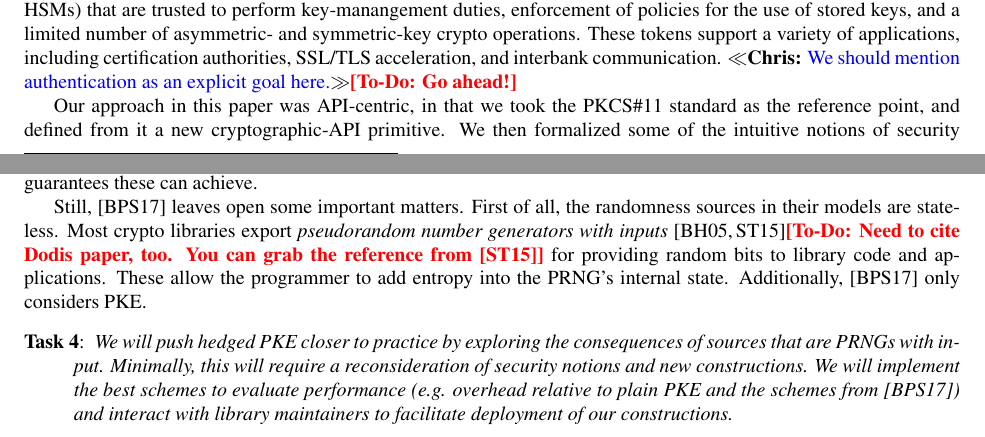
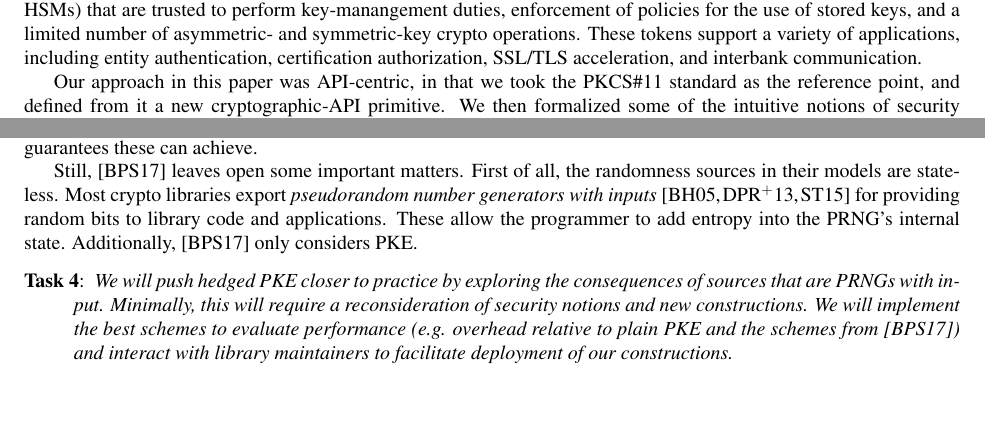
Before and after one commit to teshrim/api-crypto-proposal, a LaTeX document (proposal.tex, which reads api-centric-crypto.tex): two parts of pages 3 and 4 of 15, joined at a grey line, cut so that both start at the same text, the shorter picture padded with empty space. Compiled offline with pdfLaTeX.

Commit message:
Pass of hedged PKE.

```diff
--- a/api-centric-crypto.tex
+++ b/api-centric-crypto.tex
@@ -110,12 +111,3 @@ is, here.  Thoughts?}
 %know yet.  Anyway, it's fine to have some sections more detailed than
 %others, especially if some allow you to really trumpet the PI's chops.}
 %
-In~\cite{SSW}, PI Shrimpton and coauthors gave a provable-security treatment to the design and
-analysis of so-called ``cryptographic APIs'', standardized in the PKCS\#11
-document\cite{xxx}.  That standard details an interface by which one may
-interact with cryptographic tokens (e.g. smart cards, USB devices,
-enterprise-grade HSMs) that are trusted to perform key-manangement duties,
-enforcement of policies for the use of stored keys, and a limited number of
-asymmetric- and symmetric-key crypto operations.  These tokens support a variety
-of applications, including certification authorities, SSL/TLS acceleration, and
-interbank communication.
@@ -122,6 +117,12 @@ interbank communication.
+\url{https://www.oasis-open.org/committees/tc_home.php?wg_abbrev=pkcs11} for the
+latest spec.} That standard details an interface by which one may interact with
+cryptographic tokens (e.g. smart cards, USB devices, enterprise-grade HSMs) that
+are trusted to perform key-manangement duties, enforcement of policies for the
+use of stored keys, and a limited number of asymmetric- and symmetric-key crypto
+operations.  These tokens support a variety of applications, including entity
+authentication, certification authorization, SSL/TLS acceleration, and interbank
+communication.
 %
-\cpnote{We should mention authentication as an explicit goal
-  here.}\todo{Go ahead!}
 
 Our approach in this paper was API-centric, in that we took the PKCS\#11
 standard as the reference point, and defined from it a new cryptographic-API
@@ -202,23 +204,21 @@ then use these bits as the randomness for an underlying PKE scheme.  In
 practice, implementing this simple construction is surprisingly difficult, as
 the high- and mid-level APIs presented by the most commonly used crypto
 libraries (e.g. OpenSSL and significant forks thereof) \emph{do not} permit one
-to specify the per-encryption randomness.\footnote{Other constructions of hedged PKE that do not explicit require the
-ability to manipulate the encryption coins are, likewise, difficult or
-impossible to implement via existing high- and mid-level APIs.  In
-their cases, it is because the primitives that are needed do not exist
-in common llibraries.}
+to specify the per-encryption randomness.\footnote{Other constructions of hedged
+PKE that do not explicit require the ability to manipulate the encryption coins
+are, likewise, difficult or impossible to implement via existing high- and
+mid-level APIs.  In their cases, it is because the primitives that are needed do
+not exist in common llibraries.}
 In~\cite{BPS}, the theory of hedged
 PKE is reconsidered from the perspective of what can be easily constructed given
 what real APIs expose, and what provable security guarantees these can achieve.
 
-Still, \cite{BPS} leaves open some important matters.  First of all,
-the randomness sources in their models are stateless.
-Most crypto libraries export \emph{pseudorandom number generators with
-  inputs}~\cite{BH05,ST15}\todo{Need to cite Dodis paper, too. You
-  can grab the reference from \cite{ST15}} for providing random bits to library code and
-  applications. These allow the programmer to add entropy into the PRNG's
-  internal state.
-Additionally, \cite{BPS} only considers PKE.
+Still, \cite{BPS} leaves open some important matters.  First of all, the
+randomness sources in their models are stateless.  Most crypto libraries export
+\emph{pseudorandom number generators with inputs}~\cite{BH05,DPR+13,ST15} for
+providing random bits to library code and applications. These allow the
+programmer to add entropy into the PRNG's internal state.  Additionally,
+\cite{BPS} only considers PKE.
 
 
 \begin{task}
```
Also changed, not shown: proposal.bib (+40 -0 lines), api-centric-crypto.tex (25 more changed lines).
